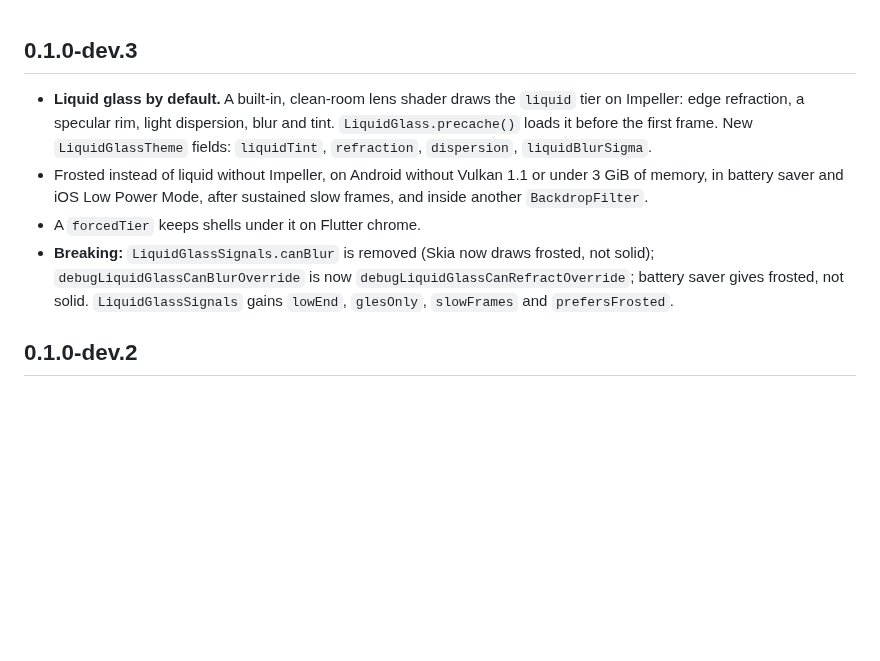
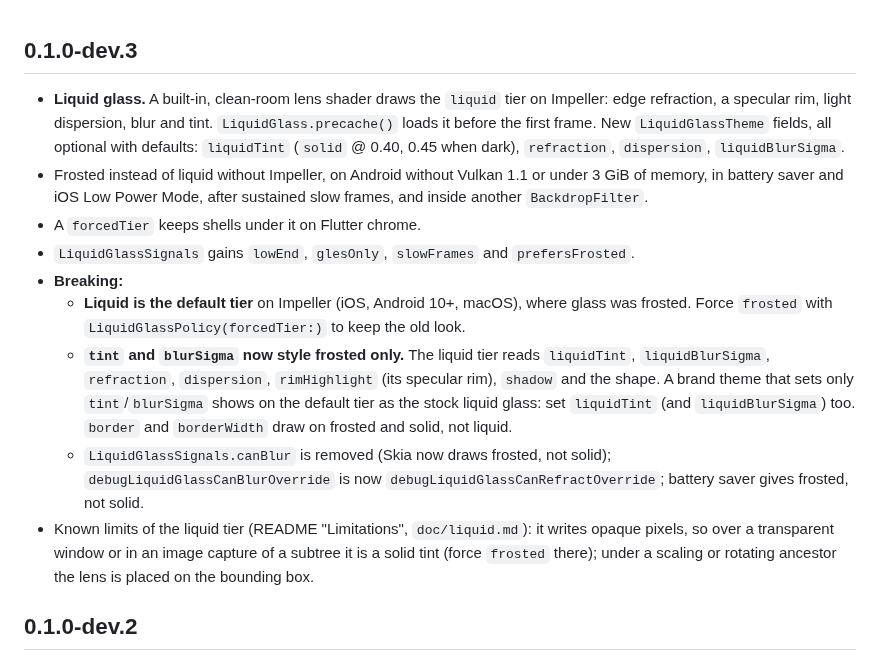
Before and after one commit to anvu69/liquid_shell, a Markdown page: liquid_shell/CHANGELOG.md, the part around the change. Drawn GitHub-style; blank space fills up the shorter version.

```diff
--- a/liquid_shell/CHANGELOG.md
+++ b/liquid_shell/CHANGELOG.md
@@ -1,19 +1,35 @@
 ## 0.1.0-dev.3
 
-- **Liquid glass by default.** A built-in, clean-room lens shader draws the
-  `liquid` tier on Impeller: edge refraction, a specular rim, light
-  dispersion, blur and tint. `LiquidGlass.precache()` loads it before the
-  first frame. New `LiquidGlassTheme` fields: `liquidTint`, `refraction`,
-  `dispersion`, `liquidBlurSigma`.
+- **Liquid glass.** A built-in, clean-room lens shader draws the `liquid`
+  tier on Impeller: edge refraction, a specular rim, light dispersion,
+  blur and tint. `LiquidGlass.precache()` loads it before the first frame.
+  New `LiquidGlassTheme` fields, all optional with defaults: `liquidTint`
+  (`solid` @ 0.40, 0.45 when dark), `refraction`, `dispersion`,
+  `liquidBlurSigma`.
 - Frosted instead of liquid without Impeller, on Android without Vulkan 1.1
   or under 3 GiB of memory, in battery saver and iOS Low Power Mode, after
   sustained slow frames, and inside another `BackdropFilter`.
 - A `forcedTier` keeps shells under it on Flutter chrome.
-- **Breaking:** `LiquidGlassSignals.canBlur` is removed (Skia now draws
-  frosted, not solid); `debugLiquidGlassCanBlurOverride` is now
-  `debugLiquidGlassCanRefractOverride`; battery saver gives frosted, not
-  solid. `LiquidGlassSignals` gains `lowEnd`, `glesOnly`, `slowFrames` and
+- `LiquidGlassSignals` gains `lowEnd`, `glesOnly`, `slowFrames` and
   `prefersFrosted`.
+- **Breaking:**
+  - **Liquid is the default tier** on Impeller (iOS, Android 10+, macOS),
+    where glass was frosted. Force `frosted` with
+    `LiquidGlassPolicy(forcedTier:)` to keep the old look.
+  - **`tint` and `blurSigma` now style frosted only.** The liquid tier
+    reads `liquidTint`, `liquidBlurSigma`, `refraction`, `dispersion`,
+    `rimHighlight` (its specular rim), `shadow` and the shape. A brand
+    theme that sets only `tint`/`blurSigma` shows on the default tier as
+    the stock liquid glass: set `liquidTint` (and `liquidBlurSigma`) too.
+    `border` and `borderWidth` draw on frosted and solid, not liquid.
+  - `LiquidGlassSignals.canBlur` is removed (Skia now draws frosted, not
+    solid); `debugLiquidGlassCanBlurOverride` is now
+    `debugLiquidGlassCanRefractOverride`; battery saver gives frosted, not
+    solid.
+- Known limits of the liquid tier (README "Limitations", `doc/liquid.md`):
+  it writes opaque pixels, so over a transparent window or in an image
+  capture of a subtree it is a solid tint (force `frosted` there); under a
+  scaling or rotating ancestor the lens is placed on the bounding box.
 
 ## 0.1.0-dev.2
 
```
Also changed, not shown: liquid_shell/README.md (+11 -2 lines), liquid_shell/doc/theming.md (+19 -6 lines), liquid_shell/doc/images/case_custom_theme_liquid.png (added), 3 other files.
